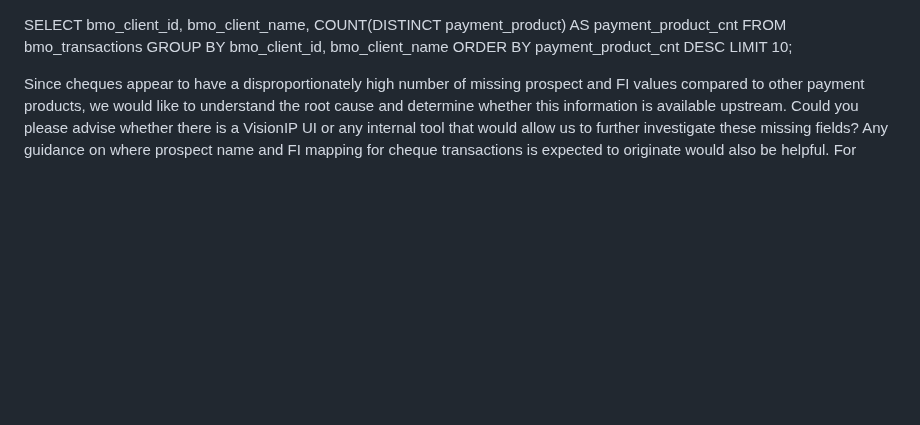
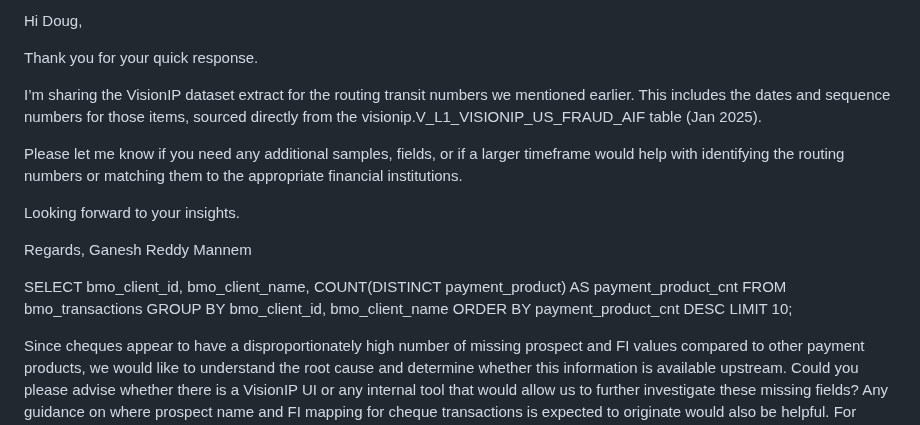
Before and after one commit to gan99/Neo4j, a Markdown page: README.md, the part around the change. GitHub-like rendering; blank space fills up the shorter version.

```diff
--- a/README.md
+++ b/README.md
@@ -1,3 +1,17 @@
+Hi Doug,
+
+Thank you for your quick response.
+
+I’m sharing the VisionIP dataset extract for the routing transit numbers we mentioned earlier. This includes the dates and sequence numbers for those items, sourced directly from the visionip.V_L1_VISIONIP_US_FRAUD_AIF table (Jan 2025).
+
+Please let me know if you need any additional samples, fields, or if a larger timeframe would help with identifying the routing numbers or matching them to the appropriate financial institutions.
+
+Looking forward to your insights.
+
+Regards,
+Ganesh Reddy Mannem
+
+
 SELECT
     bmo_client_id,
     bmo_client_name,
```
